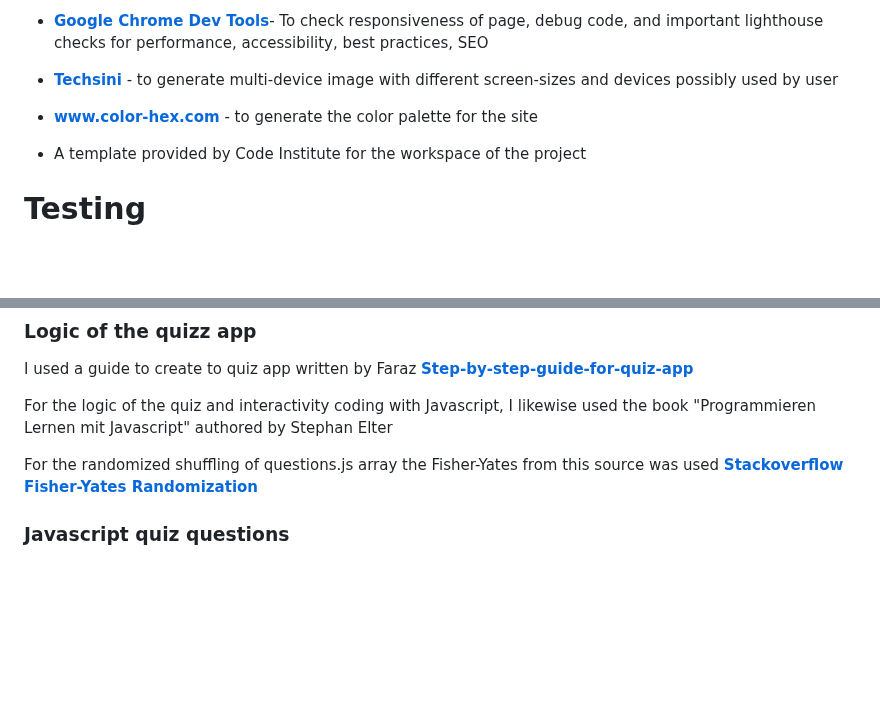
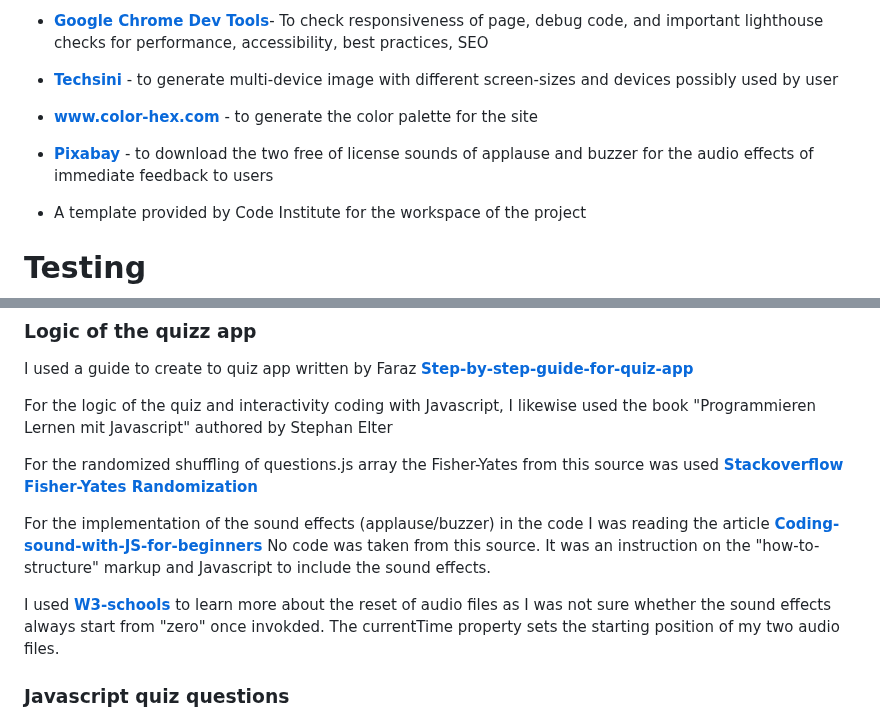
Before and after one commit to Werner-Staeblein/Project-2-modified-resubmit, a Markdown page: README.md, 2 parts joined by grey strips. Drawn GitHub-style; blank space fills up the shorter version.

Commit message:
Update README with sources for audio effects. Place reminder text into README for pieces to be reviewed again

```diff
--- a/README.md
+++ b/README.md
@@ -219,6 +219,8 @@ the next quiz round but user can learn from the questions answered incorrectly.
 
 - **[www.color-hex.com](https://www.color-hex.com)** - to generate the color palette for the site
 
+- **[Pixabay](https://pixabay.com)** - to download the two free of license sounds of applause and buzzer for the audio effects of immediate feedback to users
+
 - A template provided by Code Institute for the workspace of the project
 
 # Testing
@@ -361,6 +363,13 @@ For the logic of the quiz and interactivity coding with Javascript, I likewise u
 For the randomized shuffling of questions.js array the Fisher-Yates from this source was used **[Stackoverflow Fisher-Yates Randomization](
 https://stackoverflow.com/questions/2450954/how-to-randomize-shuffle-a-javascript-array)**
 
+
+For the implementation of the sound effects (applause/buzzer) in the code I was reading the article
+**[Coding-sound-with-JS-for-beginners](https://www.learningguild.com/articles/coding-sound-with-javascript-beginner-s-guide/)** No code was taken from this source. It was an instruction on the "how-to-structure" markup and Javascript to include the sound effects.
+
+I used **[W3-schools](https://www.w3schools.com/tags/av_prop_currenttime.asp)** to learn more about the reset of audio files as I was not sure whether the sound effects always start from "zero" once invokded. The currentTime property sets the starting position of my two audio files.
+
+
 ### Javascript quiz questions
 
 The questions for the question.js that serves as the pool for random drawing of questions were partly taken from **[Sanfoundry](https://www.sanfoundry.com/1000-javascript-questions-answers/)** and **[Laurence Svekis](https://basescripts.com/110-javascript-quiz-questions-with-solutions-pdf-download-test-your-knowledge
```
